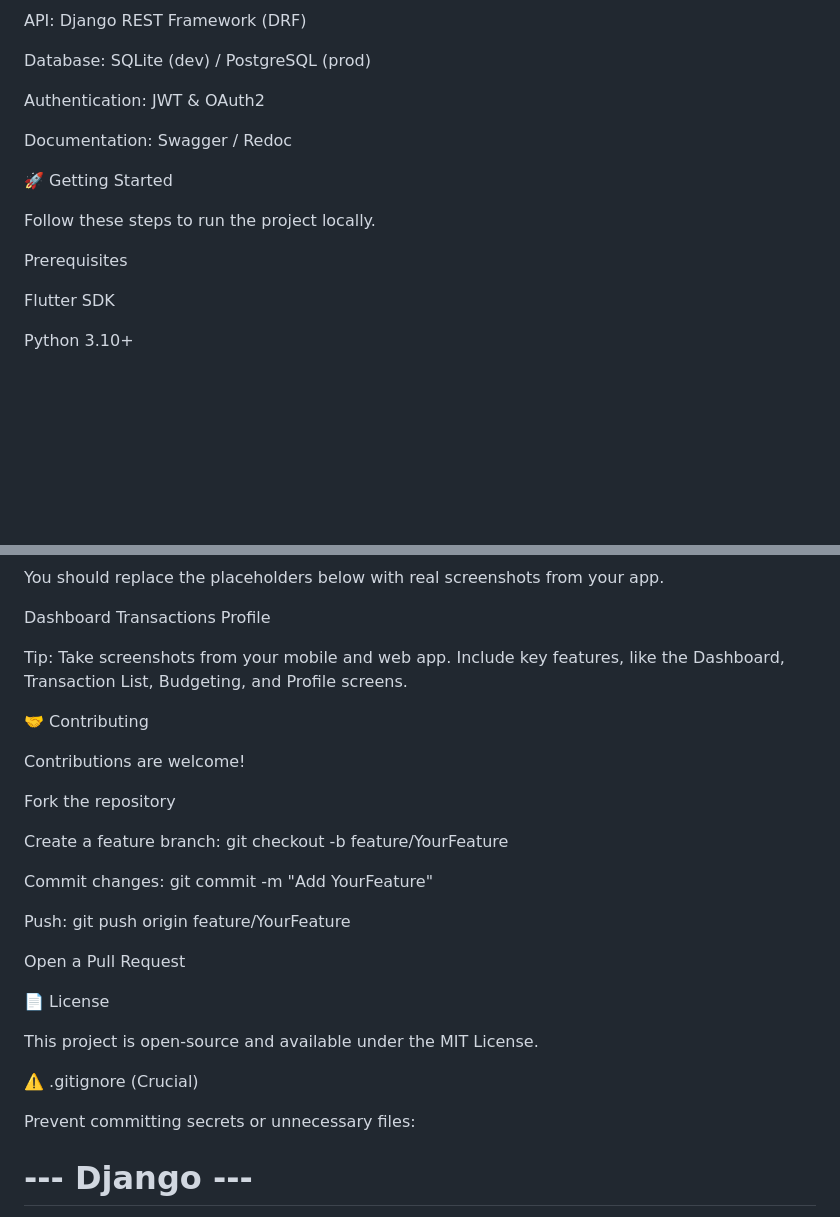
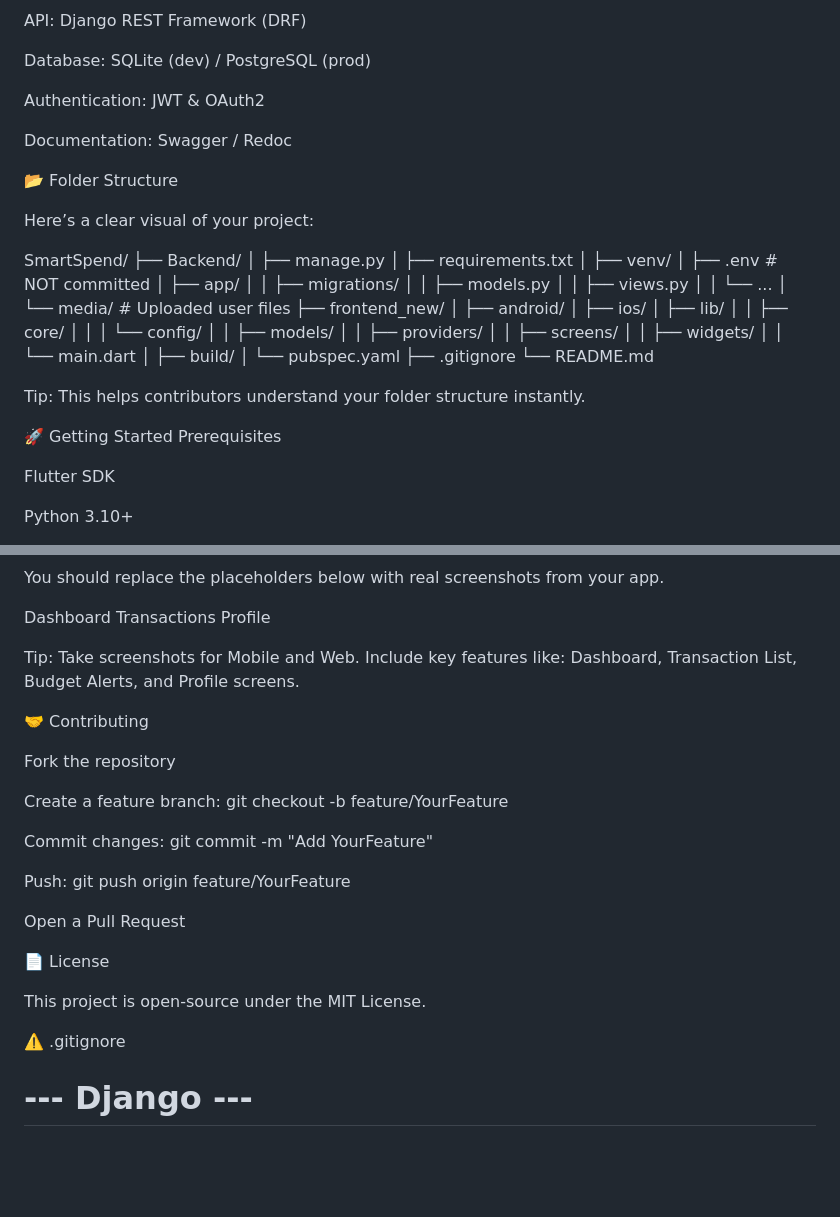
Before and after one commit to ClaraDEV-Fullstack/SmartSpend-App, a Markdown page: README.md, 2 parts joined by grey strips. Drawn GitHub-style; blank space fills up the shorter version.

Commit message:
Revise README for clarity and structure
Updated README.md to improve folder structure clarity and consistency in tips.

```diff
--- a/README.md
+++ b/README.md
@@ -48,10 +48,42 @@ Authentication: JWT & OAuth2
 
 Documentation: Swagger / Redoc
 
+📂 Folder Structure
+
+Here’s a clear visual of your project:
+
+SmartSpend/
+├── Backend/
+│   ├── manage.py
+│   ├── requirements.txt
+│   ├── venv/
+│   ├── .env             # NOT committed
+│   ├── app/
+│   │   ├── migrations/
+│   │   ├── models.py
+│   │   ├── views.py
+│   │   └── ...
+│   └── media/           # Uploaded user files
+├── frontend_new/
+│   ├── android/
+│   ├── ios/
+│   ├── lib/
+│   │   ├── core/
+│   │   │   └── config/
+│   │   ├── models/
+│   │   ├── providers/
+│   │   ├── screens/
+│   │   ├── widgets/
+│   │   └── main.dart
+│   ├── build/
+│   └── pubspec.yaml
+├── .gitignore
+└── README.md
+
+
+Tip: This helps contributors understand your folder structure instantly.
+
 🚀 Getting Started
-
-Follow these steps to run the project locally.
-
 Prerequisites
 
 Flutter SDK
@@ -117,11 +149,9 @@ Dashboard	Transactions	Profile
 
 
 
-Tip: Take screenshots from your mobile and web app. Include key features, like the Dashboard, Transaction List, Budgeting, and Profile screens.
+Tip: Take screenshots for Mobile and Web. Include key features like: Dashboard, Transaction List, Budget Alerts, and Profile screens.
 
 🤝 Contributing
-
-Contributions are welcome!
 
 Fork the repository
 
@@ -135,12 +165,9 @@ Open a Pull Request
 
 📄 License
 
-This project is open-source and available under the MIT License.
+This project is open-source under the MIT License.
 
-⚠️ .gitignore (Crucial)
-
-Prevent committing secrets or unnecessary files:
-
+⚠️ .gitignore
 # --- Django ---
 Backend/venv/
 Backend/__pycache__/
```
